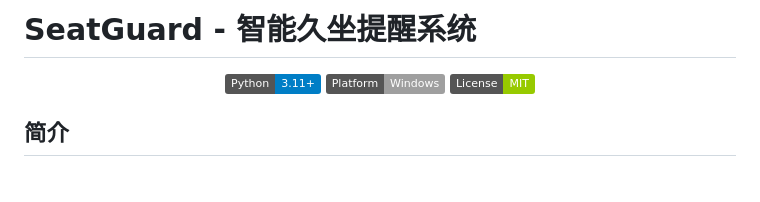
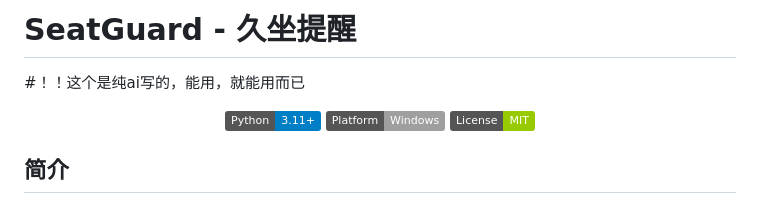
Before and after one commit to ooteki-teo/SeatGuardPure, a Markdown page: README.md, the part around the change. Drawn GitHub-style; badges without logos; blank space fills up the shorter version.

Commit message:
AI reminding

```diff
--- a/README.md
+++ b/README.md
@@ -1,4 +1,6 @@
-# SeatGuard - 智能久坐提醒系统
+# SeatGuard - 久坐提醒
+
+#！！这个是纯ai写的，能用，就能用而已
 
 <div align="center">
 
```
